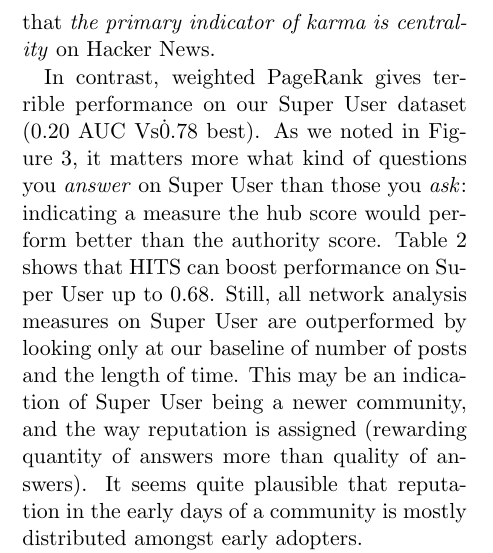
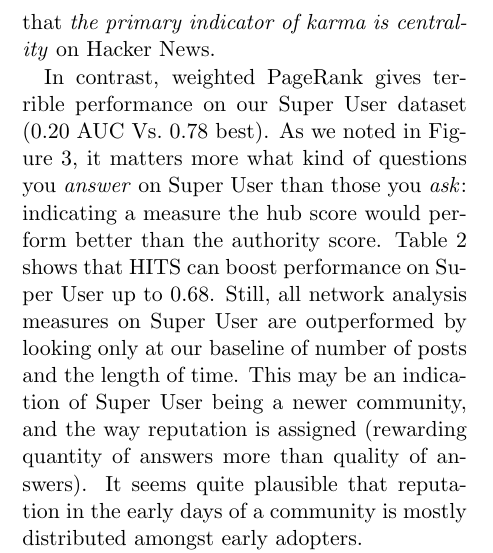
Before and after one commit to turtlesoupy/karma-prediction-cs224w, a LaTeX document (reports/report/report.tex): part of one column of page 8 of 10, cut so that both start at the same text. Compiled offline with pdfLaTeX.

Commit message:
No floating .

```diff
--- a/reports/report/report.tex
+++ b/reports/report/report.tex
@@ -488,7 +488,7 @@ appear to have similar performance, indicating that \textit{the primary indicato
 is centrality} on Hacker News.
 
 In contrast, weighted PageRank gives terrible performance on our Super User dataset
-(0.20 AUC Vs\. 0.78 best). As we noted in Figure~\ref{fig:correlation}, it matters
+(0.20 AUC Vs.\ 0.78 best). As we noted in Figure~\ref{fig:correlation}, it matters
 more what kind of questions you \textit{answer} on Super User than those you
 \textit{ask}: indicating a measure the hub score would perform better than
 the authority score. Table~\ref{tab:eval} shows that HITS can boost performance
```
